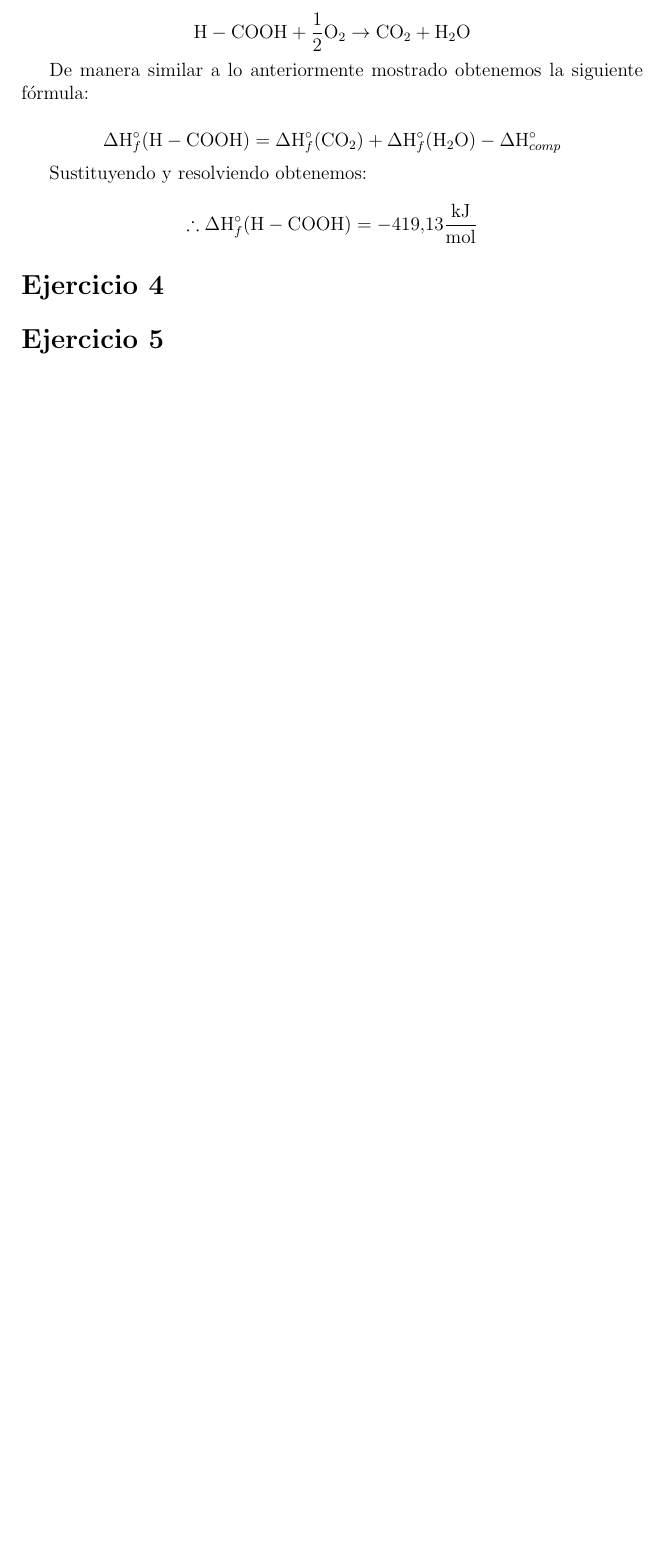
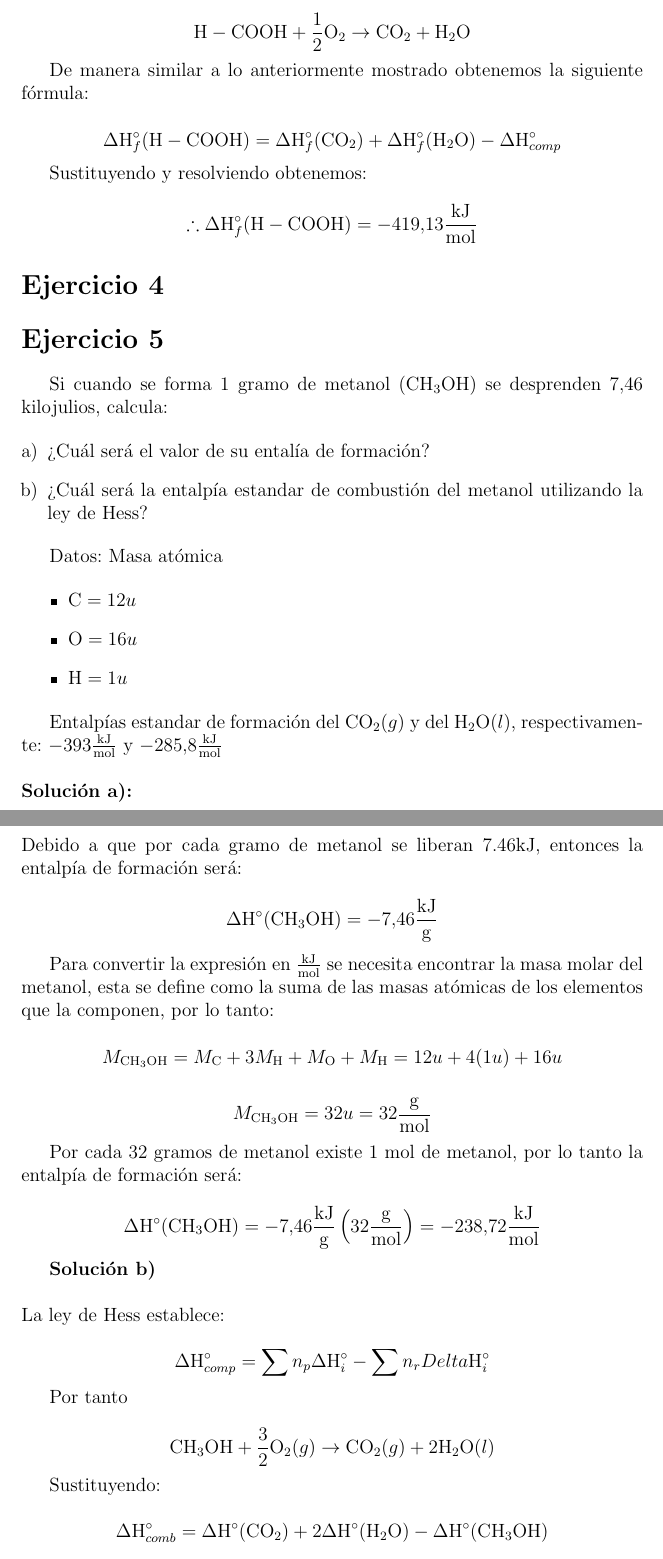
Before and after one commit to israelcetinaa/ADA3-fisicoquimica, a LaTeX document (ADA 3.tex): part of page 4 of 4 before the commit and two parts of pages 4 and 5 of 5 after it, the two joined at a grey line, cut so that both start at the same text, the shorter picture padded with empty space. Compiled offline with pdfLaTeX.

Commit message:
ejercicio 5 agregado

```diff
--- a/ADA 3.tex
+++ b/ADA 3.tex
@@ -166,3 +166,66 @@ Sustituyendo y resolviendo obtenemos:
 
 \section*{Ejercicio 5}
 
+Si cuando se forma 1 gramo de metanol $(\mathrm{CH}_3\mathrm{OH})$ se desprenden $7.46$ kilojulios, calcula:
+
+\begin{enumerate}[a)]
+	\item ¿Cuál será el valor de su entalía de formación?
+
+	\item ¿Cuál será la entalpía estandar de combustión del metanol utilizando la ley de Hess?
+\end{enumerate}
+
+Datos: Masa atómica
+
+\begin{itemize}
+	\item $\mathrm{C}=12u$
+
+	\item $\mathrm{O}=16u$
+
+	\item $\mathrm{H}=1u$
+\end{itemize}
+
+Entalpías estandar de formación del $\mathrm{CO}_2(g)$ y del $\mathrm{H}_2\mathrm{O}(l)$, respectivamente: $-393\frac{\mathrm{kJ}}{\mathrm{mol}}$ y $-285.8\frac{\mathrm{kJ}}{\mathrm{mol}}$\\
+\\
+\textbf{Solución a):}\\
+\\
+Debido a que por cada gramo de metanol se liberan 7.46$\mathrm{kJ}$, entonces la entalpía de formación será:
+
+\begin{displaymath}
+	\Delta\mathrm{H}^{\circ}(\mathrm{CH}_3\mathrm{OH})=-7.46\frac{\mathrm{kJ}}{\mathrm{g}}
+\end{displaymath}
+
+Para convertir la expresión en $\frac{\mathrm{kJ}}{\mathrm{mol}}$ se necesita encontrar la masa molar del metanol, esta se define como la suma de las masas atómicas de los elementos que la componen, por lo tanto:
+
+\begin{displaymath}
+	M_{\mathrm{CH}_3\mathrm{OH}}=M_{\mathrm{C}}+3M_{\mathrm{H}}+M_{\mathrm{O}}+M_{\mathrm{H}}=12u+4(1u)+16u
+\end{displaymath}
+
+\begin{displaymath}
+	M_{\mathrm{CH}_3\mathrm{OH}}=32u=32\frac{\mathrm{g}}{\mathrm{mol}}
+\end{displaymath}
+
+Por cada 32 gramos de metanol existe 1 mol de metanol, por lo tanto la entalpía de formación será:
+
+\begin{displaymath}
+	\Delta\mathrm{H}^{\circ}(\mathrm{CH}_3\mathrm{OH})=-7.46\frac{\mathrm{kJ}}{\mathrm{g}} \left( 32 \frac{\mathrm{g}}{\mathrm{mol}} \right) = -238.72 \frac{\mathrm{kJ}}{\mathrm{mol}}
+\end{displaymath}
+
+\textbf{Solución b)}\\
+\\
+La ley de Hess establece:
+
+\begin{displaymath}
+	\Delta\mathrm{H}_{comp}^{\circ}=\sum n_p\Delta\mathrm{H}_i^{\circ}-\sum n_r	Delta\mathrm{H}_i^{\circ}
+\end{displaymath}
+
+Por tanto
+
+\begin{displaymath}
+	\mathrm{CH}_3\mathrm{OH}+\frac{3}{2}\mathrm{O}_2(g) \rightarrow \mathrm{CO}_2(g)+2\mathrm{H}_2\mathrm{O}(l)
+\end{displaymath}
+
+Sustituyendo:
+
+\begin{displaymath}
+	\Delta\mathrm{H}_{comb}^{\circ}=\Delta\mathrm{H}^{\circ}(\mathrm{CO}_2)+2\Delta\mathrm{H}^{\circ}(\mathrm{H}_2\mathrm{O})-\Delta\mathrm{H}^{\circ}(\mathrm{CH}_3\mathrm{OH})
+\end{displaymath}
```
Also changed, not shown: ADA 3.pdf, ADA 3.tex (19 more changed lines), 2 other files.
